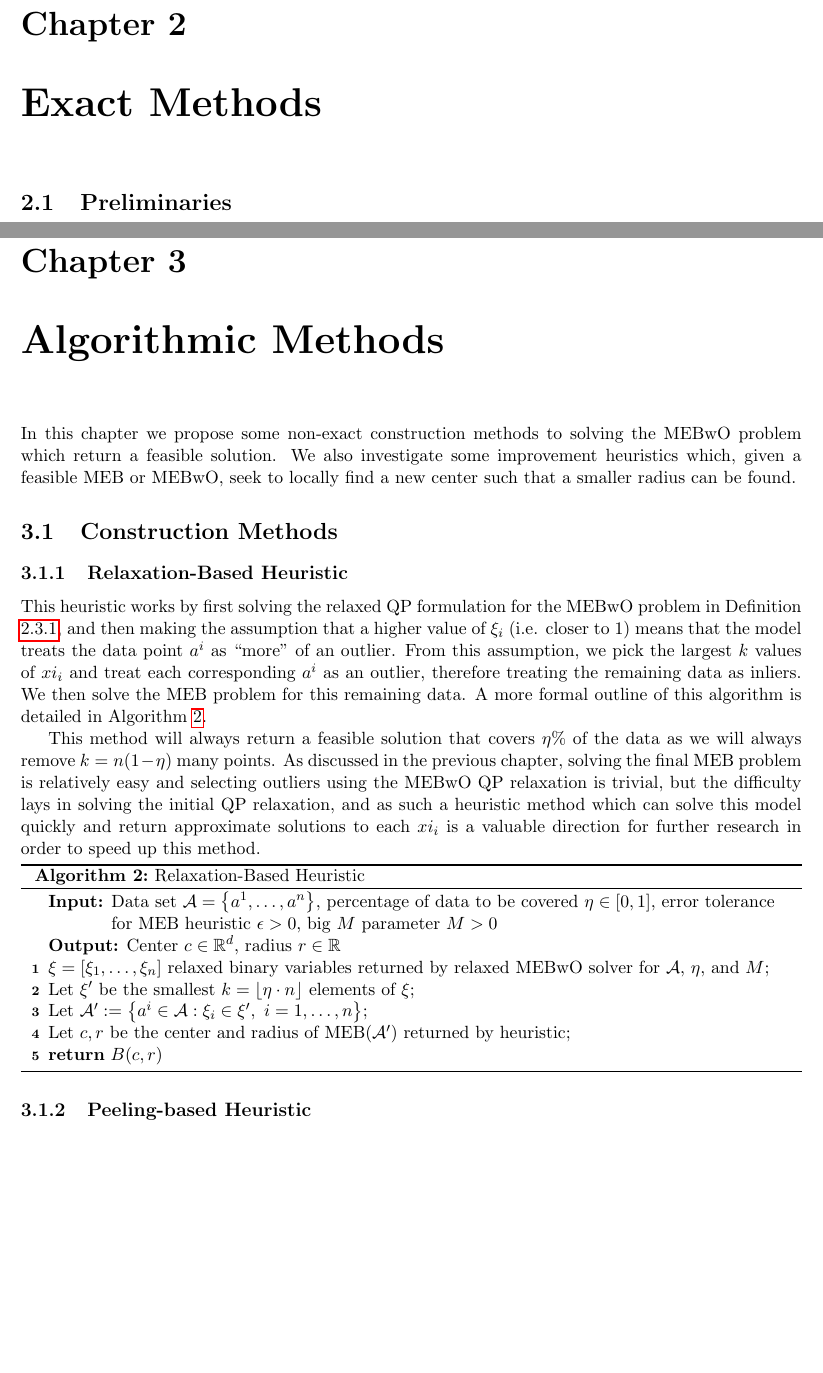
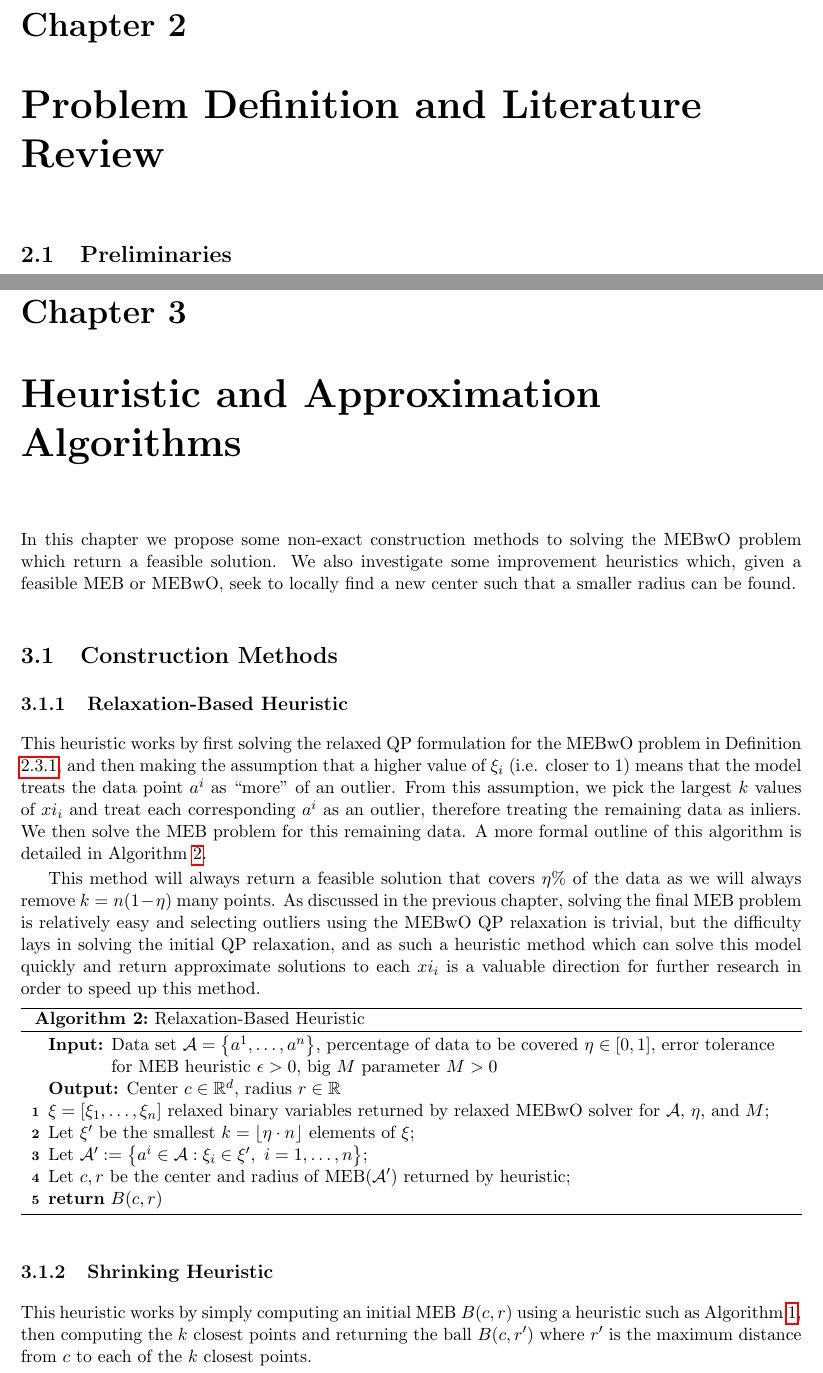
Before and after one commit to tomholmes19/Minimum-Enclosing-Balls-with-Outliers, a LaTeX thesis (tex/main.tex): two parts of pages 12 and 15 of 20 before the commit and two parts of pages 12 and 16 of 22 after it, joined at a grey line, cut so that both start at the same text, the shorter picture padded with empty space. Compiled offline with pdfLaTeX.

Commit message:
Updates from Overleaf

```diff
--- a/tex/main.tex
+++ b/tex/main.tex
@@ -149,7 +148,7 @@ Here come your acknowledgments ...
 % =============================================================================
 % Chapter 2
 % =============================================================================
-\chapter{Exact Methods}\label{exact}
+\chapter{Problem Definition and Literature Review}\label{exact}
 \section{Preliminaries}
 In this paper we shall denote our data set of finite vectors as $\mathcal{A} = \left\{a^1,\ldots,a^n\right\}\subseteq\mathbb{R}^d$ for $n,d\in\mathbb{N}$. The center of a ball is represented by a vector $c\in\mathbb{R}^d$, the radius a scalar $r\in\mathbb{R}$, and the squared radius $\gamma=r^2$. We denote the percentage of inliers for a minimum enclosing ball with outliers by $\eta\in(0,1]$, i.e. if $\eta=0.9$ then we seek a ball which covers $90\%$ of our data.
 
@@ -295,7 +295,8 @@ Another concern regarding the value of $M$ is the effect on the optimal solution
 % Chapter 3
 % =============================================================================
 
-\chapter{Algorithmic Methods}\label{algorithms}
+\chapter{Heuristic and Approximation Algorithms}\label{algorithms}
+
 In this chapter we propose some non-exact construction methods to solving the MEBwO problem which return a feasible solution. We also investigate some improvement heuristics which, given a feasible MEB or MEBwO, seek to locally find a new center such that a smaller radius can be found.
 
 \section{Construction Methods}
@@ -316,7 +317,8 @@ This method will always return a feasible solution that covers $\eta\%$ of the d
 
     \caption{Relaxation-Based Heuristic}
 \end{algorithm}
-\subsection{Peeling-based Heuristic}
+\subsection{Shrinking Heuristic}
+This heuristic works by simply computing an initial MEB $B(c,r)$ using a heuristic such as Algorithm \ref{core-set algorithm}, then computing the $k$ closest points and returning the ball $B(c,r')$ where $r'$ is the maximum distance from $c$ to each of the $k$ closest points.
 \subsection{Shenmaier's Approximation}
 
 \section{Improvement Heuristics}
```
Also changed, not shown: tex/main.tex (8 more changed lines).
